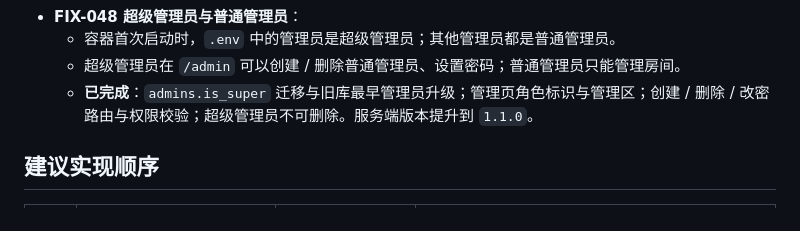
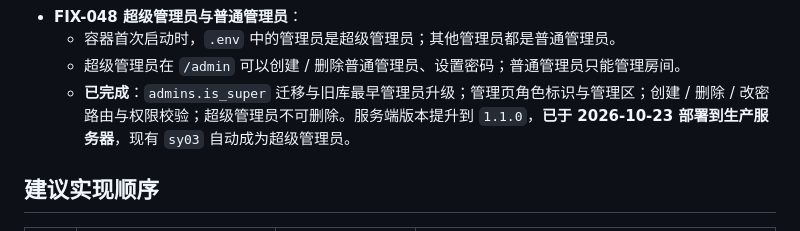
Before and after one commit to Miyu3710/9mRoom, a Markdown page: Fix.md, the part around the change. Rendered like a GitHub page.

```diff
--- a/Fix.md
+++ b/Fix.md
@@ -378,7 +378,7 @@
 - **FIX-048 超级管理员与普通管理员**：
   - 容器首次启动时，`.env` 中的管理员是超级管理员；其他管理员都是普通管理员。
   - 超级管理员在 `/admin` 可以创建 / 删除普通管理员、设置密码；普通管理员只能管理房间。
-  - **已完成**：`admins.is_super` 迁移与旧库最早管理员升级；管理页角色标识与管理区；创建 / 删除 / 改密路由与权限校验；超级管理员不可删除。服务端版本提升到 `1.1.0`。
+  - **已完成**：`admins.is_super` 迁移与旧库最早管理员升级；管理页角色标识与管理区；创建 / 删除 / 改密路由与权限校验；超级管理员不可删除。服务端版本提升到 `1.1.0`，**已于 2026-10-23 部署到生产服务器**，现有 `sy03` 自动成为超级管理员。
 
 
 
```
Also changed, not shown: server/README.md (+1 -1 lines).
